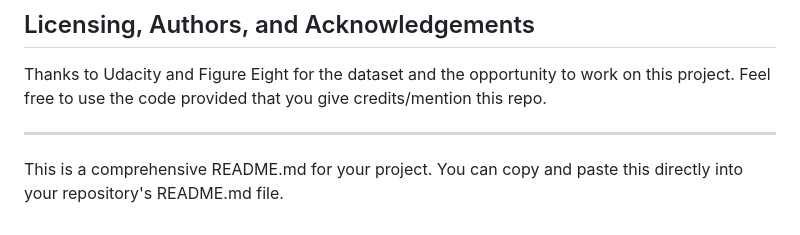
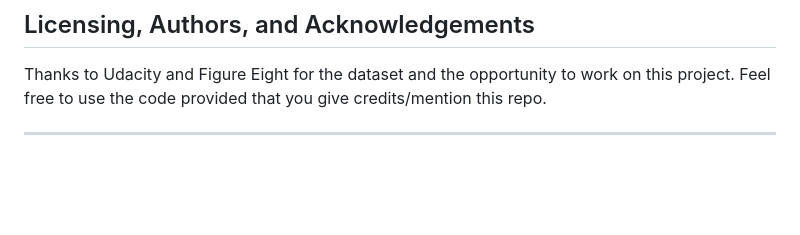
Before and after one commit to LukeTheDuke26/Disaster-Response-Pipeline, a Markdown page: README.md, the part around the change. Drawn GitHub-style; blank space fills up the shorter version.

```diff
--- a/README.md
+++ b/README.md
@@ -279,5 +279,3 @@ The web app can accurately classify the category of messages. The visualizations
 Thanks to Udacity and Figure Eight for the dataset and the opportunity to work on this project. Feel free to use the code provided that you give credits/mention this repo.
 
 ---
-
-This is a comprehensive README.md for your project. You can copy and paste this directly into your repository's README.md file.
```
